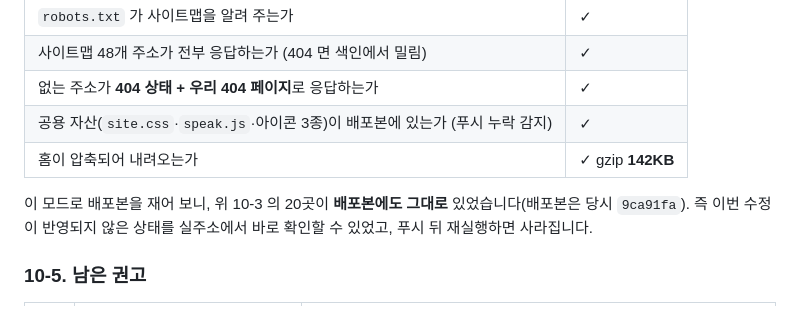
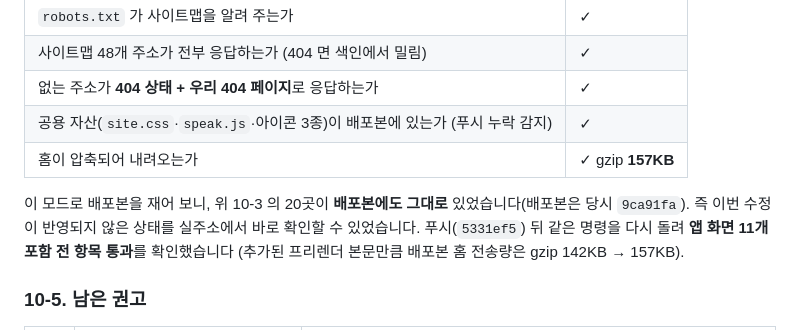
Before and after one commit to kaist2718/toeic.monster, a Markdown page: docs/ux-review.md, the part around the change. Drawn GitHub-style.

Commit message:
배포 후 실측값으로 점검 문서 수치 정정
푸시 뒤 배포본을 다시 재어 앱 화면 11개 포함 전 항목 통과를 확인하고,
프리렌더 확장분이 반영된 실제 전송량(gzip 142KB → 157KB)을 기록했습니다.

🤖 Generated with Codebuff
Co-Authored-By: Codebuff <noreply@codebuff.com>

```diff
--- a/docs/ux-review.md
+++ b/docs/ux-review.md
@@ -561,9 +561,12 @@ node tools/audit-site.mjs | grep -E '공용 스타일|공유 카드'
 | 사이트맵 48개 주소가 전부 응답하는가 (404 면 색인에서 밀림) | ✓ |
 | 없는 주소가 **404 상태 + 우리 404 페이지**로 응답하는가 | ✓ |
 | 공용 자산(`site.css`·`speak.js`·아이콘 3종)이 배포본에 있는가 (푸시 누락 감지) | ✓ |
-| 홈이 압축되어 내려오는가 | ✓ gzip **142KB** |
+| 홈이 압축되어 내려오는가 | ✓ gzip **157KB** |
 
-이 모드로 배포본을 재어 보니, 위 10-3 의 20곳이 **배포본에도 그대로** 있었습니다(배포본은 당시 `9ca91fa`). 즉 이번 수정이 반영되지 않은 상태를 실주소에서 바로 확인할 수 있었고, 푸시 뒤 재실행하면 사라집니다.
+이 모드로 배포본을 재어 보니, 위 10-3 의 20곳이 **배포본에도 그대로** 있었습니다(배포본은 당시 `9ca91fa`).
+즉 이번 수정이 반영되지 않은 상태를 실주소에서 바로 확인할 수 있었습니다.
+푸시(`5331ef5`) 뒤 같은 명령을 다시 돌려 **앱 화면 11개 포함 전 항목 통과**를 확인했습니다
+(추가된 프리렌더 본문만큼 배포본 홈 전송량은 gzip 142KB → 157KB).
 
 ### 10-5. 남은 권고
 
```
